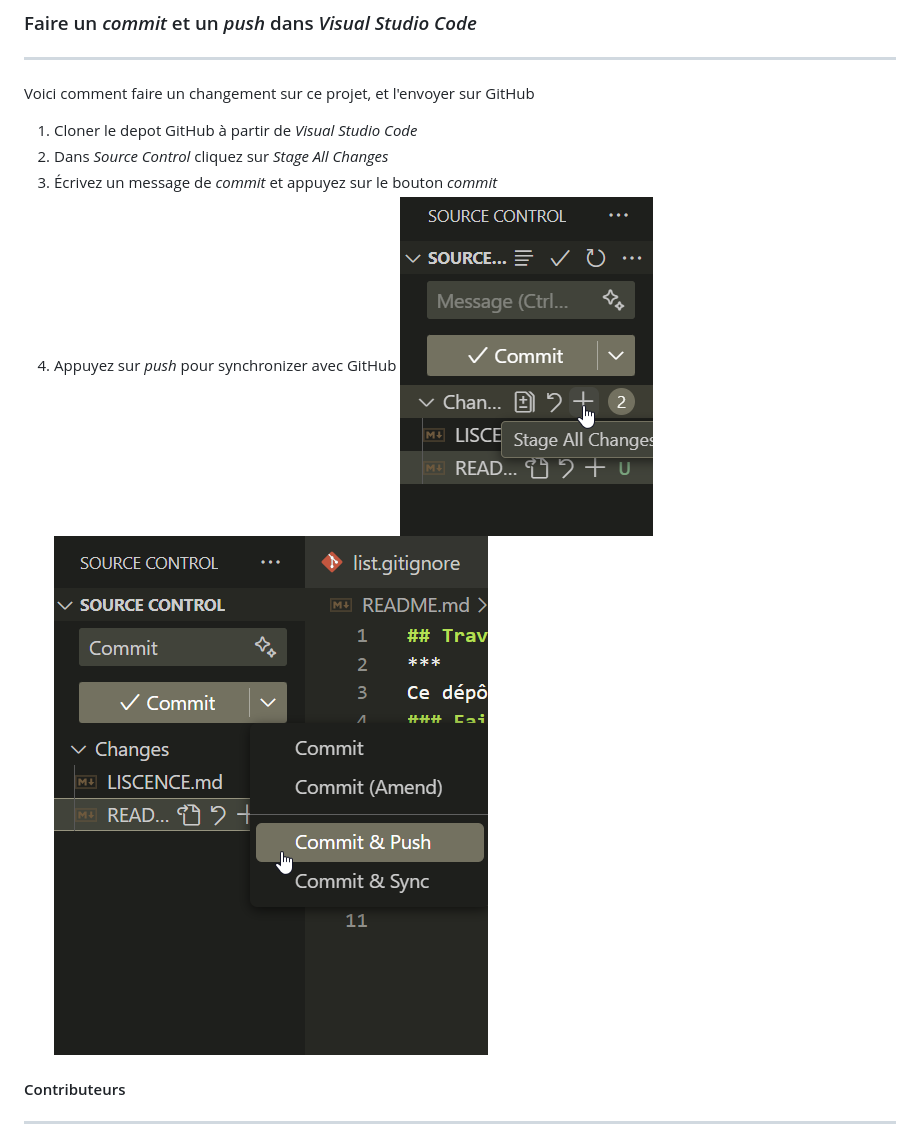
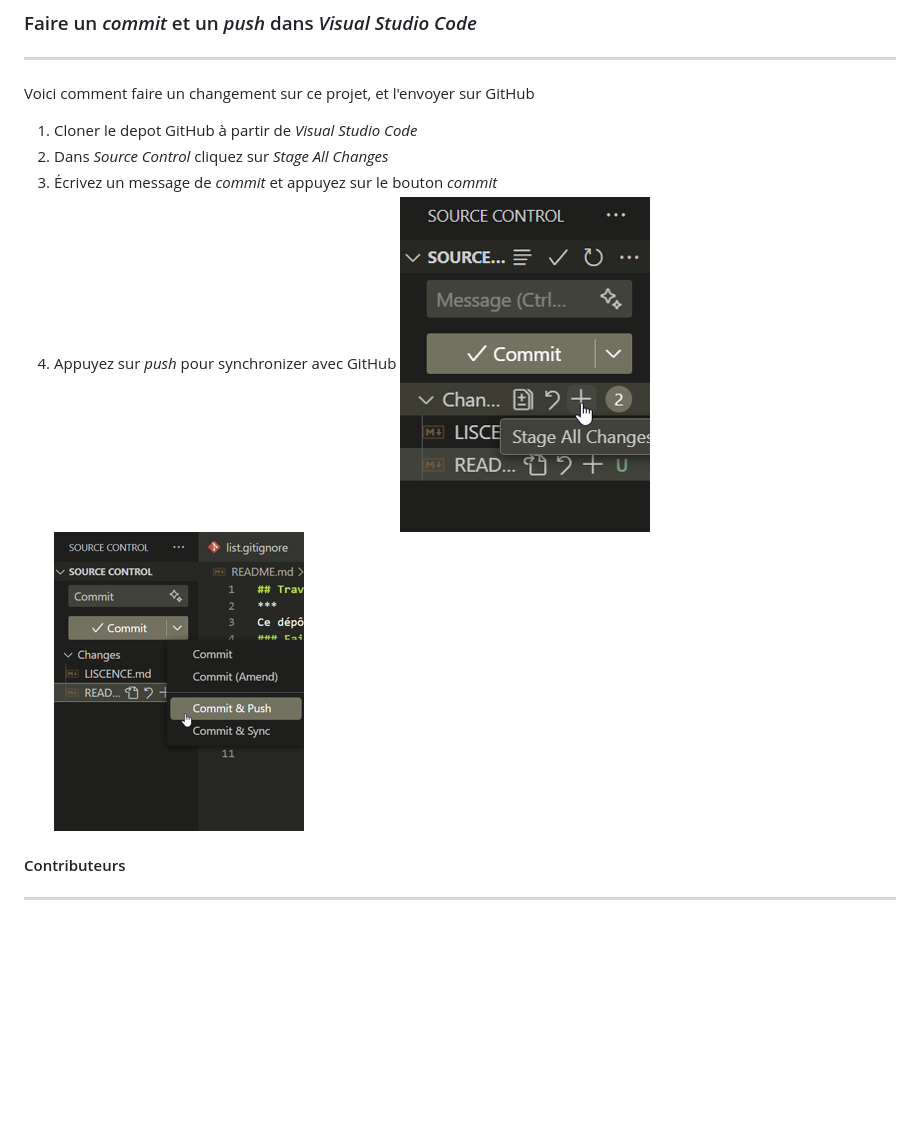
Before and after one commit to Pagloob/tp-2436061, a Markdown page: README.md, the part around the change. Drawn GitHub-style; pictures changed too: docs/readme1.png (added), docs/readme2.png (added), img/readme1.png (deleted); blank space fills up the shorter version.

```diff
--- a/README.md
+++ b/README.md
@@ -8,8 +8,8 @@ Voici comment faire un changement sur ce projet, et l'envoyer sur GitHub
 2. Dans *Source Control* cliquez sur *Stage All Changes*
 3. Écrivez un message de *commit* et appuyez sur le bouton *commit*
 4. Appuyez sur *push* pour synchronizer avec GitHub
-![Première Image!](img/readme1.png)
-![Deuxième Image!](img/readme2.png)
+![Première Image!](docs/readme1.png)
+![Deuxième Image!](docs/readme2.png)
 #### Contributeurs
 ***
 - Kit Hudon - Auteur Principal
```
Also changed, not shown: 2 other files.
